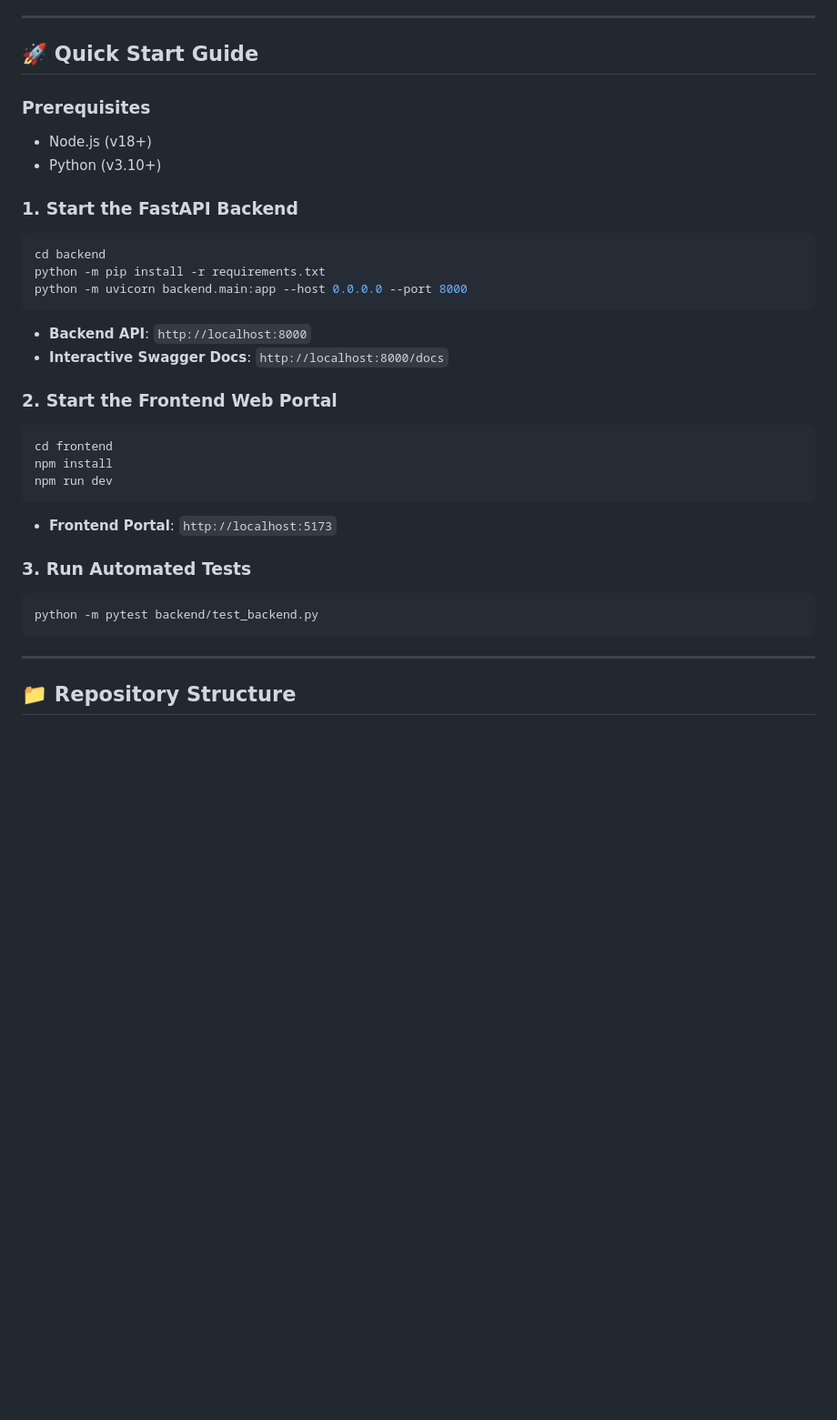
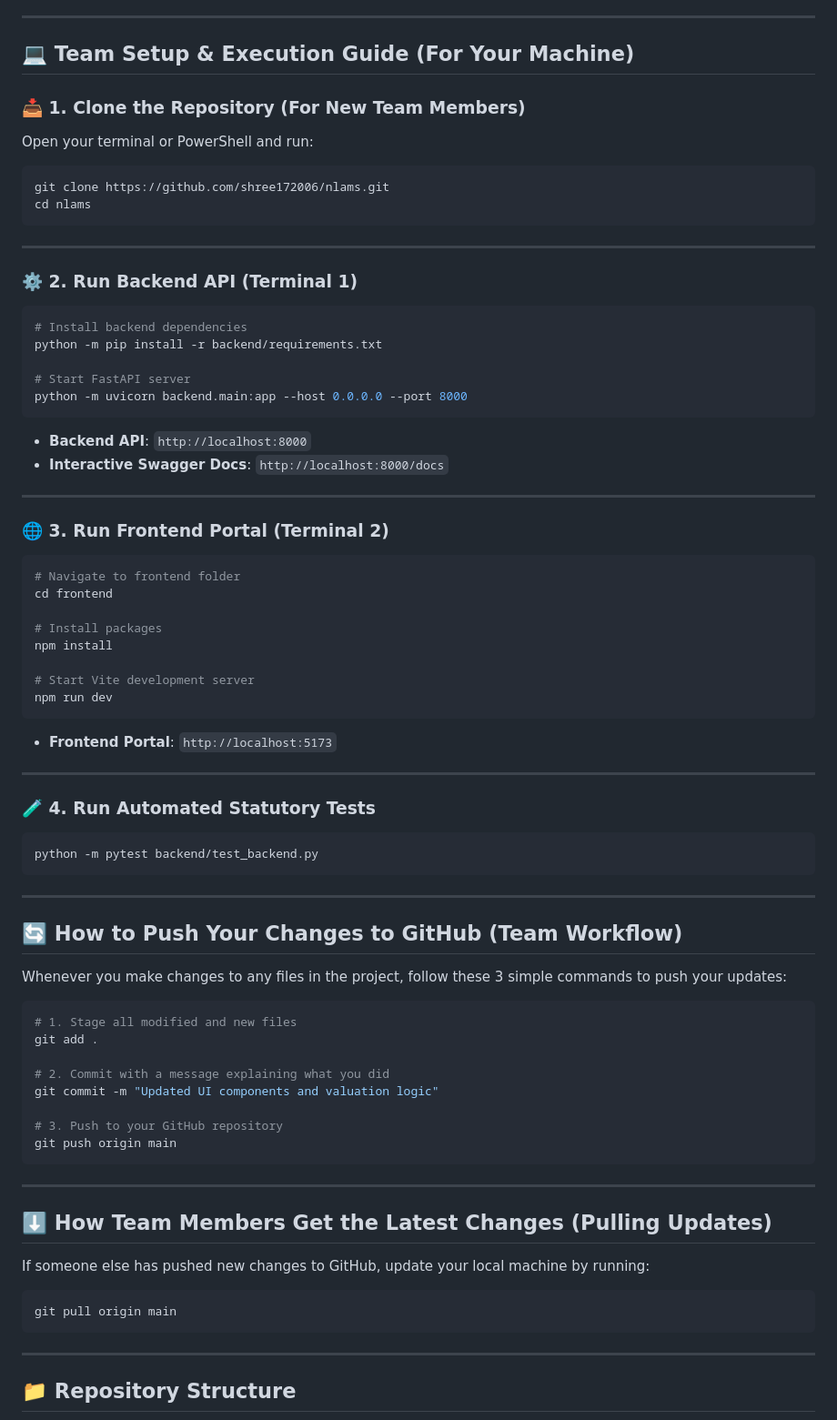
Before and after one commit to shree172006/nlams, a Markdown page: README.md, the part around one of its changes. Shown at 91% size. Rendered like a GitHub page; blank space fills up the shorter version.

Commit message:
Docs: Add team setup, run commands, and Git push/pull collaboration guide

````diff
--- a/README.md
+++ b/README.md
@@ -94,32 +94,74 @@ $$\mathbf{\text{Gross Total Compensation}} = C_{\text{Base}} + \text{Solatium} +
 
 ---
 
-## 🚀 Quick Start Guide
+## 💻 Team Setup & Execution Guide (For Your Machine)
 
-### Prerequisites
-- Node.js (v18+)
-- Python (v3.10+)
+### 📥 1. Clone the Repository (For New Team Members)
+Open your terminal or PowerShell and run:
+```bash
+git clone https://github.com/shree172006/nlams.git
+cd nlams
+```
 
-### 1. Start the FastAPI Backend
+---
+
+### ⚙️ 2. Run Backend API (Terminal 1)
 ```bash
-cd backend
-python -m pip install -r requirements.txt
+# Install backend dependencies
+python -m pip install -r backend/requirements.txt
+
+# Start FastAPI server
 python -m uvicorn backend.main:app --host 0.0.0.0 --port 8000
 ```
 - **Backend API**: `http://localhost:8000`
 - **Interactive Swagger Docs**: `http://localhost:8000/docs`
 
-### 2. Start the Frontend Web Portal
+---
+
+### 🌐 3. Run Frontend Portal (Terminal 2)
 ```bash
+# Navigate to frontend folder
 cd frontend
+
+# Install packages
 npm install
+
+# Start Vite development server
 npm run dev
 ```
 - **Frontend Portal**: `http://localhost:5173`
 
-### 3. Run Automated Tests
+---
+
+### 🧪 4. Run Automated Statutory Tests
 ```bash
 python -m pytest backend/test_backend.py
+```
+
+---
+
+## 🔄 How to Push Your Changes to GitHub (Team Workflow)
+
+Whenever you make changes to any files in the project, follow these 3 simple commands to push your updates:
+
+```bash
+# 1. Stage all modified and new files
+git add .
+
+# 2. Commit with a message explaining what you did
+git commit -m "Updated UI components and valuation logic"
+
+# 3. Push to your GitHub repository
+git push origin main
+```
+
+---
+
+## ⬇️ How Team Members Get the Latest Changes (Pulling Updates)
+
+If someone else has pushed new changes to GitHub, update your local machine by running:
+```bash
+git pull origin main
 ```
 
 ---
````
Also changed, not shown: other parts of README.md (+11 -8 lines).
